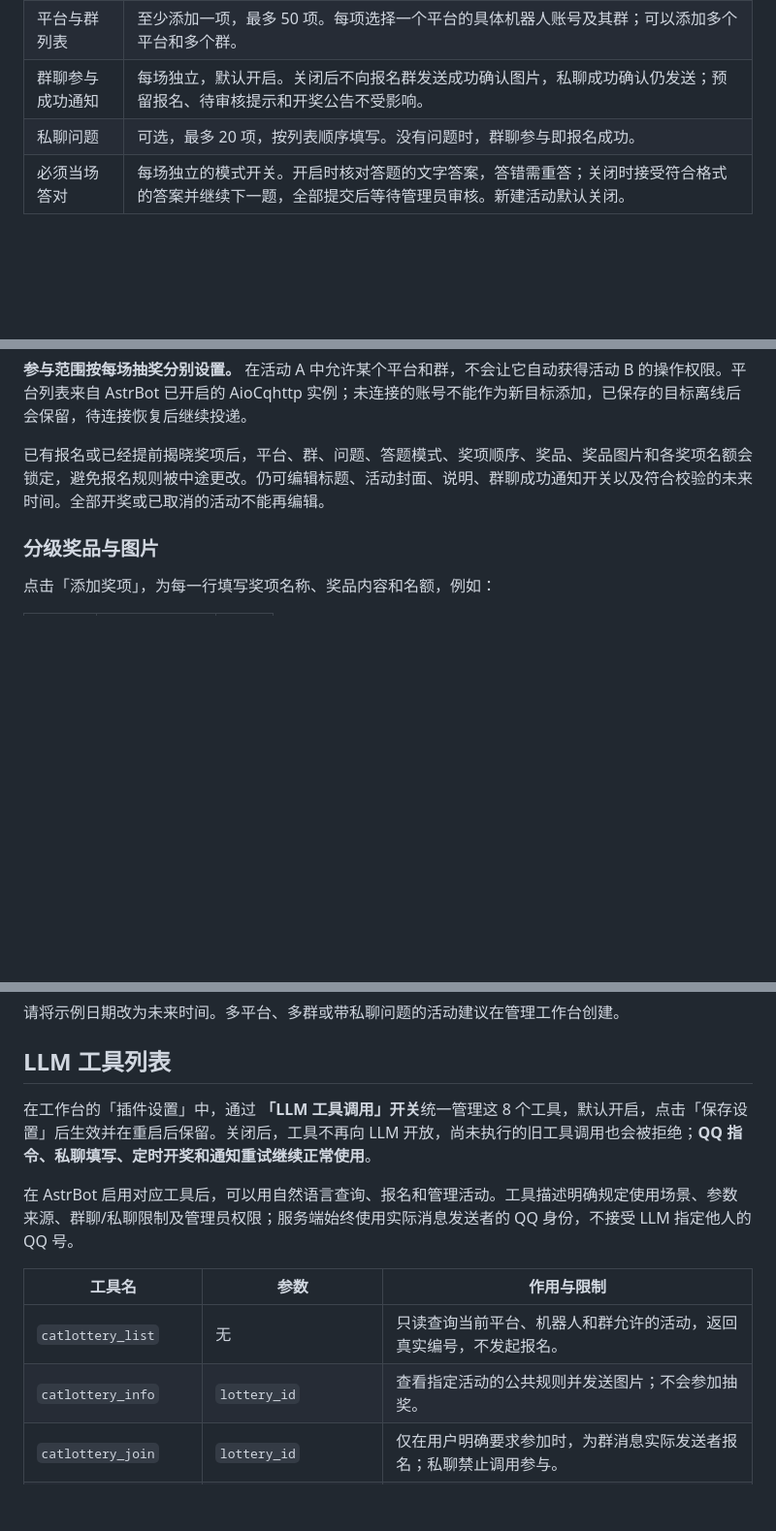
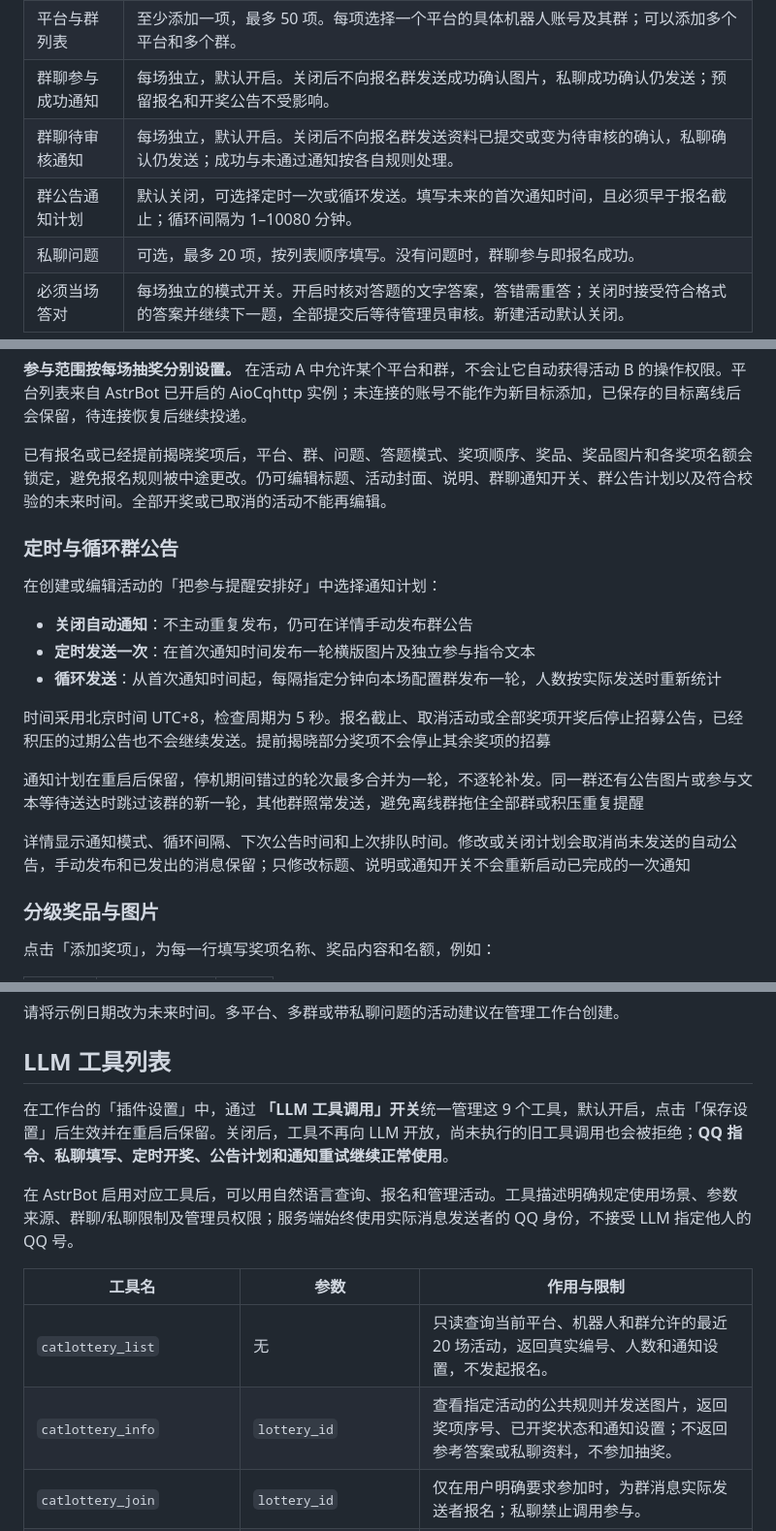
Before and after one commit to WhiteCloudOL/astrbot_plugin_catlottery, a Markdown page: README.md, 3 parts joined by grey strips. Shown: that part at 97% size. Drawn GitHub-style; blank space fills up the shorter version.

```diff
--- a/README.md
+++ b/README.md
@@ -87,7 +87,9 @@ QQ群聊报名 · 分级奖品与图片 · 私聊答题与资料 · 多平台多
 | 报名截止时间 | 必须晚于当前时间；到时停止新报名、退出和资料填写。 |
 | 自动开奖时间 | 等于或晚于报名截止时间，到时自动抽取并通知。 |
 | 平台与群列表 | 至少添加一项，最多 50 项。每项选择一个平台的具体机器人账号及其群；可以添加多个平台和多个群。 |
-| 群聊参与成功通知 | 每场独立，默认开启。关闭后不向报名群发送成功确认图片，私聊成功确认仍发送；预留报名、待审核提示和开奖公告不受影响。 |
+| 群聊参与成功通知 | 每场独立，默认开启。关闭后不向报名群发送成功确认图片，私聊成功确认仍发送；预留报名和开奖公告不受影响。 |
+| 群聊待审核通知 | 每场独立，默认开启。关闭后不向报名群发送资料已提交或变为待审核的确认，私聊确认仍发送；成功与未通过通知按各自规则处理。 |
+| 群公告通知计划 | 默认关闭，可选择定时一次或循环发送。填写未来的首次通知时间，且必须早于报名截止；循环间隔为 1–10080 分钟。 |
 | 私聊问题 | 可选，最多 20 项，按列表顺序填写。没有问题时，群聊参与即报名成功。 |
 | 必须当场答对 | 每场独立的模式开关。开启时核对答题的文字答案，答错需重答；关闭时接受符合格式的答案并继续下一题，全部提交后等待管理员审核。新建活动默认关闭。 |
 
@@ -97,7 +99,21 @@ QQ群聊报名 · 分级奖品与图片 · 私聊答题与资料 · 多平台多
 
 **参与范围按每场抽奖分别设置。** 在活动 A 中允许某个平台和群，不会让它自动获得活动 B 的操作权限。平台列表来自 AstrBot 已开启的 AioCqhttp 实例；未连接的账号不能作为新目标添加，已保存的目标离线后会保留，待连接恢复后继续投递。
 
-已有报名或已经提前揭晓奖项后，平台、群、问题、答题模式、奖项顺序、奖品、奖品图片和各奖项名额会锁定，避免报名规则被中途更改。仍可编辑标题、活动封面、说明、群聊成功通知开关以及符合校验的未来时间。全部开奖或已取消的活动不能再编辑。
+已有报名或已经提前揭晓奖项后，平台、群、问题、答题模式、奖项顺序、奖品、奖品图片和各奖项名额会锁定，避免报名规则被中途更改。仍可编辑标题、活动封面、说明、群聊通知开关、群公告计划以及符合校验的未来时间。全部开奖或已取消的活动不能再编辑。
+
+### 定时与循环群公告
+
+在创建或编辑活动的「把参与提醒安排好」中选择通知计划：
+
+- **关闭自动通知**：不主动重复发布，仍可在详情手动发布群公告
+- **定时发送一次**：在首次通知时间发布一轮横版图片及独立参与指令文本
+- **循环发送**：从首次通知时间起，每隔指定分钟向本场配置群发布一轮，人数按实际发送时重新统计
+
+时间采用北京时间 UTC+8，检查周期为 5 秒。报名截止、取消活动或全部奖项开奖后停止招募公告，已经积压的过期公告也不会继续发送。提前揭晓部分奖项不会停止其余奖项的招募
+
+通知计划在重启后保留，停机期间错过的轮次最多合并为一轮，不逐轮补发。同一群还有公告图片或参与文本等待送达时跳过该群的新一轮，其他群照常发送，避免离线群拖住全部群或积压重复提醒
+
+详情显示通知模式、循环间隔、下次公告时间和上次排队时间。修改或关闭计划会取消尚未发送的自动公告，手动发布和已发出的消息保留；只修改标题、说明或通知开关不会重新启动已完成的一次通知
 
 ### 分级奖品与图片
 
@@ -253,14 +269,14 @@ QQ群聊报名 · 分级奖品与图片 · 私聊答题与资料 · 多平台多
 
 ## LLM 工具列表
 
-在工作台的「插件设置」中，通过 **「LLM 工具调用」开关**统一管理这 8 个工具，默认开启，点击「保存设置」后生效并在重启后保留。关闭后，工具不再向 LLM 开放，尚未执行的旧工具调用也会被拒绝；**QQ 指令、私聊填写、定时开奖和通知重试继续正常使用**。
+在工作台的「插件设置」中，通过 **「LLM 工具调用」开关**统一管理这 9 个工具，默认开启，点击「保存设置」后生效并在重启后保留。关闭后，工具不再向 LLM 开放，尚未执行的旧工具调用也会被拒绝；**QQ 指令、私聊填写、定时开奖、公告计划和通知重试继续正常使用**。
 
 在 AstrBot 启用对应工具后，可以用自然语言查询、报名和管理活动。工具描述明确规定使用场景、参数来源、群聊/私聊限制及管理员权限；服务端始终使用实际消息发送者的 QQ 身份，不接受 LLM 指定他人的 QQ 号。
 
 | 工具名 | 参数 | 作用与限制 |
 | --- | --- | --- |
-| `catlottery_list` | 无 | 只读查询当前平台、机器人和群允许的活动，返回真实编号，不发起报名。 |
-| `catlottery_info` | `lottery_id` | 查看指定活动的公共规则并发送图片；不会参加抽奖。 |
+| `catlottery_list` | 无 | 只读查询当前平台、机器人和群允许的最近 20 场活动，返回真实编号、人数和通知设置，不发起报名。 |
+| `catlottery_info` | `lottery_id` | 查看指定活动的公共规则并发送图片，返回奖项序号、已开奖状态和通知设置；不返回参考答案或私聊资料，不参加抽奖。 |
 | `catlottery_join` | `lottery_id` | 仅在用户明确要求参加时，为群消息实际发送者报名；私聊禁止调用参与。 |
 | `catlottery_status` | `lottery_id` | 查询实际发送者自己的报名、审核、中奖结果与估算中奖率，并发送图片。概率以 0–1 的数值返回；未具备资格、已经中奖或活动结束时，个人估算为空。不会报名或查询他人资料。 |
 | `catlottery_withdraw` | `lottery_id` | 在用户明确要求退出时，从允许的群中撤回自己的报名。 |
```
Also changed, not shown: other parts of README.md (+8 -5 lines), docs/images/guide.png, docs/images/help.png, docs/images/notification-settings.png, docs/images/settings.png, 11 other files.
